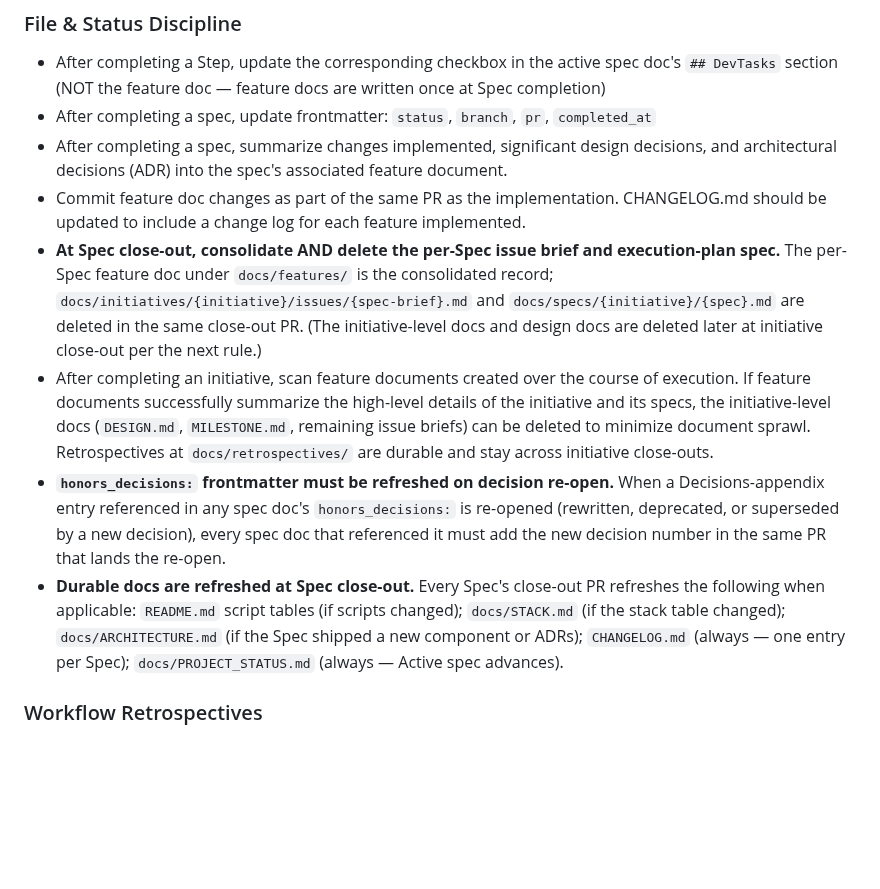
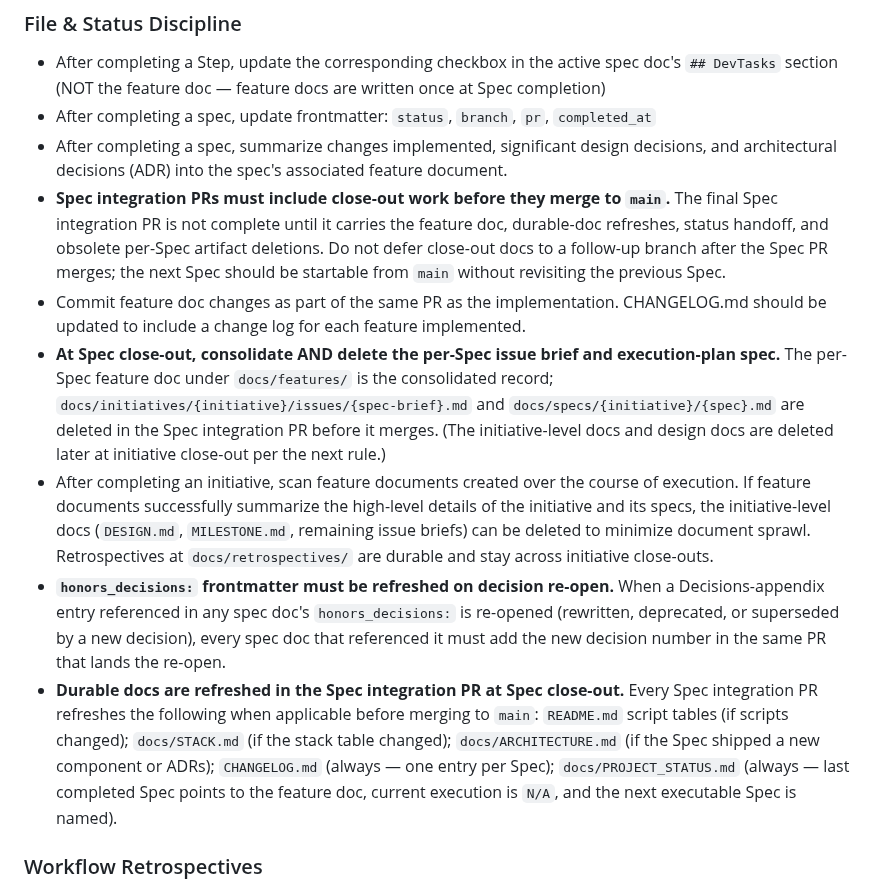
Before and after one commit to jonpham/PSYKL-System, a Markdown page: AGENTS.md, the part around the change. GitHub-like rendering; blank space fills up the shorter version.

```diff
--- a/AGENTS.md
+++ b/AGENTS.md
@@ -70,11 +70,12 @@ Output the following before stopping:
 - After completing a Step, update the corresponding checkbox in the active spec doc's `## DevTasks` section (NOT the feature doc — feature docs are written once at Spec completion)
 - After completing a spec, update frontmatter: `status`, `branch`, `pr`, `completed_at`
 - After completing a spec, summarize changes implemented, significant design decisions, and architectural decisions (ADR) into the spec's associated feature document.
+- **Spec integration PRs must include close-out work before they merge to `main`.** The final Spec integration PR is not complete until it carries the feature doc, durable-doc refreshes, status handoff, and obsolete per-Spec artifact deletions. Do not defer close-out docs to a follow-up branch after the Spec PR merges; the next Spec should be startable from `main` without revisiting the previous Spec.
 - Commit feature doc changes as part of the same PR as the implementation. CHANGELOG.md should be updated to include a change log for each feature implemented.
-- **At Spec close-out, consolidate AND delete the per-Spec issue brief and execution-plan spec.** The per-Spec feature doc under `docs/features/` is the consolidated record; `docs/initiatives/{initiative}/issues/{spec-brief}.md` and `docs/specs/{initiative}/{spec}.md` are deleted in the same close-out PR. (The initiative-level docs and design docs are deleted later at initiative close-out per the next rule.)
+- **At Spec close-out, consolidate AND delete the per-Spec issue brief and execution-plan spec.** The per-Spec feature doc under `docs/features/` is the consolidated record; `docs/initiatives/{initiative}/issues/{spec-brief}.md` and `docs/specs/{initiative}/{spec}.md` are deleted in the Spec integration PR before it merges. (The initiative-level docs and design docs are deleted later at initiative close-out per the next rule.)
 - After completing an initiative, scan feature documents created over the course of execution. If feature documents successfully summarize the high-level details of the initiative and its specs, the initiative-level docs (`DESIGN.md`, `MILESTONE.md`, remaining issue briefs) can be deleted to minimize document sprawl. Retrospectives at `docs/retrospectives/` are durable and stay across initiative close-outs.
 - **`honors_decisions:` frontmatter must be refreshed on decision re-open.** When a Decisions-appendix entry referenced in any spec doc's `honors_decisions:` is re-opened (rewritten, deprecated, or superseded by a new decision), every spec doc that referenced it must add the new decision number in the same PR that lands the re-open.
-- **Durable docs are refreshed at Spec close-out.** Every Spec's close-out PR refreshes the following when applicable: `README.md` script tables (if scripts changed); `docs/STACK.md` (if the stack table changed); `docs/ARCHITECTURE.md` (if the Spec shipped a new component or ADRs); `CHANGELOG.md` (always — one entry per Spec); `docs/PROJECT_STATUS.md` (always — Active spec advances).
+- **Durable docs are refreshed in the Spec integration PR at Spec close-out.** Every Spec integration PR refreshes the following when applicable before merging to `main`: `README.md` script tables (if scripts changed); `docs/STACK.md` (if the stack table changed); `docs/ARCHITECTURE.md` (if the Spec shipped a new component or ADRs); `CHANGELOG.md` (always — one entry per Spec); `docs/PROJECT_STATUS.md` (always — last completed Spec points to the feature doc, current execution is `N/A`, and the next executable Spec is named).
 
 ### Workflow Retrospectives
 
```
Also changed, not shown: docs/PROJECT_STATUS.md (+4 -3 lines).
